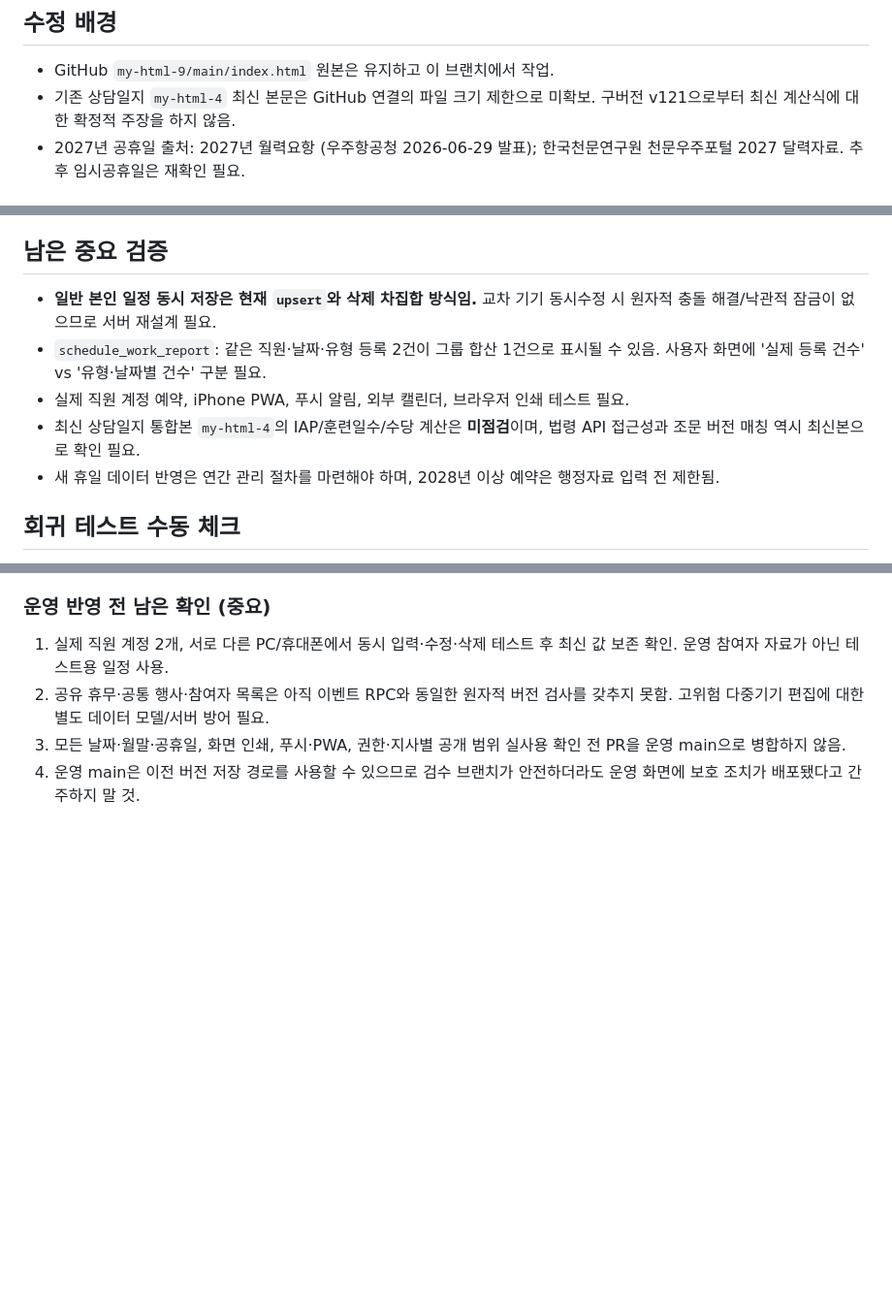
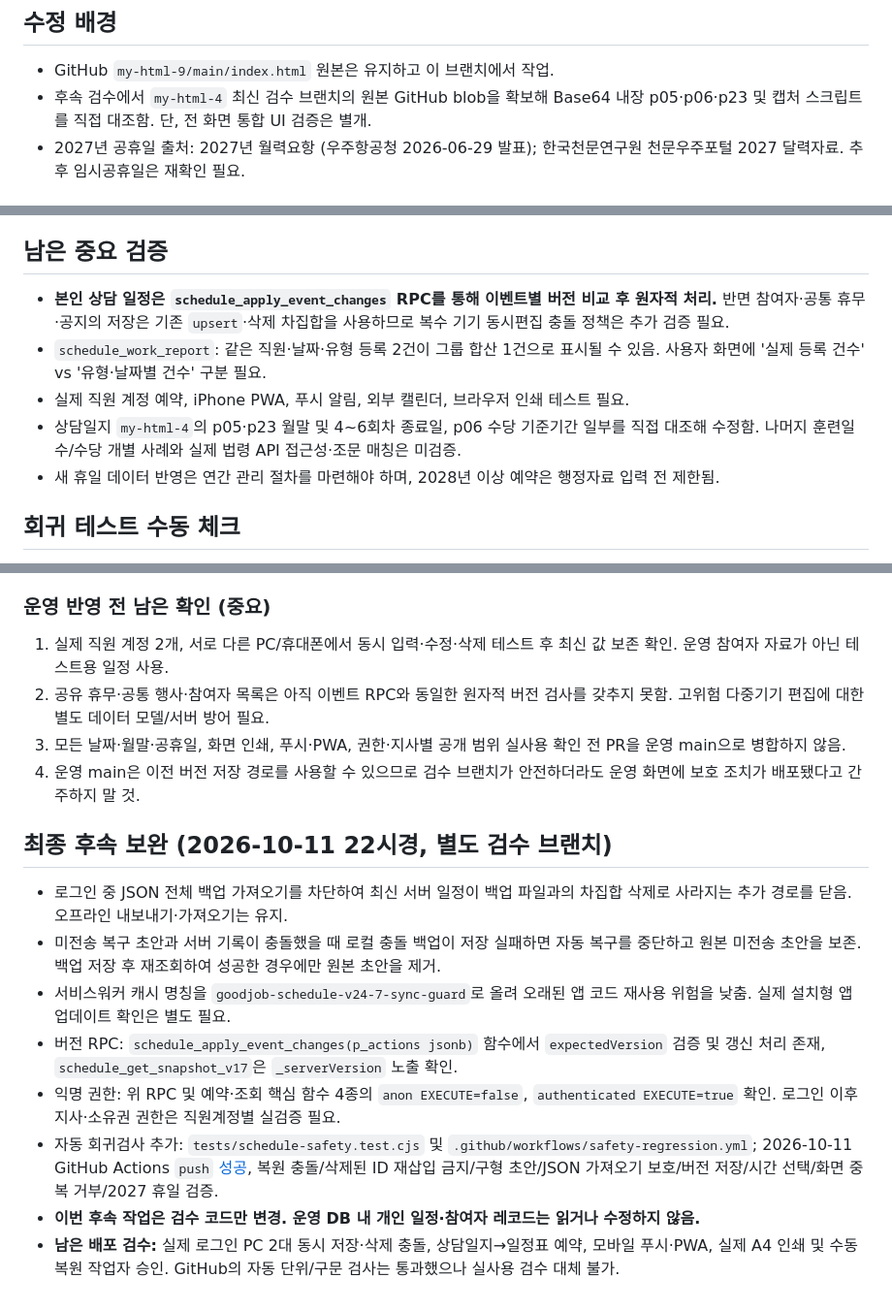
Before and after one commit to careercounselor1984-code/my-html-9, a Markdown page: docs/20261011-schedule-safety-audit.md, 3 parts joined by grey strips. Shown at 97% size. GitHub-like rendering; blank space fills up the shorter version.

Commit message:
docs(schedule): reconcile live DB safeguards and verified regression results

```diff
--- a/docs/20261011-schedule-safety-audit.md
+++ b/docs/20261011-schedule-safety-audit.md
@@ -2,7 +2,7 @@
 
 ## 수정 배경
 - GitHub `my-html-9/main/index.html` 원본은 유지하고 이 브랜치에서 작업.
-- 기존 상담일지 `my-html-4` 최신 본문은 GitHub 연결의 파일 크기 제한으로 미확보. 구버전 v121으로부터 최신 계산식에 대한 확정적 주장을 하지 않음.
+- 후속 검수에서 `my-html-4` 최신 검수 브랜치의 원본 GitHub blob을 확보해 Base64 내장 p05·p06·p23 및 캡처 스크립트를 직접 대조함. 단, 전 화면 통합 UI 검증은 별개.
 - 2027년 공휴일 출처: 2027년 월력요항 (우주항공청 2026-06-29 발표); 한국천문연구원 천문우주포털 2027 달력자료. 추후 임시공휴일은 재확인 필요.
 
 ## 브랜치에서 수정한 내용
@@ -27,10 +27,10 @@
 - DB 소스 검증: 4개 서버 함수가 `schedule_business_holidays`를 참조하고 고정 2026 문자열 비교 제거 → 통과.
 
 ## 남은 중요 검증
-- **일반 본인 일정 동시 저장은 현재 `upsert`와 삭제 차집합 방식임.** 교차 기기 동시수정 시 원자적 충돌 해결/낙관적 잠금이 없으므로 서버 재설계 필요.
+- **본인 상담 일정은 `schedule_apply_event_changes` RPC를 통해 이벤트별 버전 비교 후 원자적 처리.** 반면 참여자·공통 휴무·공지의 저장은 기존 `upsert`·삭제 차집합을 사용하므로 복수 기기 동시편집 충돌 정책은 추가 검증 필요.
 - `schedule_work_report`: 같은 직원·날짜·유형 등록 2건이 그룹 합산 1건으로 표시될 수 있음. 사용자 화면에 '실제 등록 건수' vs '유형·날짜별 건수' 구분 필요.
 - 실제 직원 계정 예약, iPhone PWA, 푸시 알림, 외부 캘린더, 브라우저 인쇄 테스트 필요.
-- 최신 상담일지 통합본 `my-html-4`의 IAP/훈련일수/수당 계산은 **미점검**이며, 법령 API 접근성과 조문 버전 매칭 역시 최신본으로 확인 필요.
+- 상담일지 `my-html-4`의 p05·p23 월말 및 4~6회차 종료일, p06 수당 기준기간 일부를 직접 대조해 수정함. 나머지 훈련일수/수당 개별 사례와 실제 법령 API 접근성·조문 매칭은 미검증.
 - 새 휴일 데이터 반영은 연간 관리 절차를 마련해야 하며, 2028년 이상 예약은 행정자료 입력 전 제한됨.
 
 ## 회귀 테스트 수동 체크
@@ -65,3 +65,13 @@
 2. 공유 휴무·공통 행사·참여자 목록은 아직 이벤트 RPC와 동일한 원자적 버전 검사를 갖추지 못함. 고위험 다중기기 편집에 대한 별도 데이터 모델/서버 방어 필요.
 3. 모든 날짜·월말·공휴일, 화면 인쇄, 푸시·PWA, 권한·지사별 공개 범위 실사용 확인 전 PR을 운영 main으로 병합하지 않음.
 4. 운영 main은 이전 버전 저장 경로를 사용할 수 있으므로 검수 브랜치가 안전하더라도 운영 화면에 보호 조치가 배포됐다고 간주하지 말 것.
+
+## 최종 후속 보완 (2026-10-11 22시경, 별도 검수 브랜치)
+- 로그인 중 JSON 전체 백업 가져오기를 차단하여 최신 서버 일정이 백업 파일과의 차집합 삭제로 사라지는 추가 경로를 닫음. 오프라인 내보내기·가져오기는 유지.
+- 미전송 복구 초안과 서버 기록이 충돌했을 때 로컬 충돌 백업이 저장 실패하면 자동 복구를 중단하고 원본 미전송 초안을 보존. 백업 저장 후 재조회하여 성공한 경우에만 원본 초안을 제거.
+- 서비스워커 캐시 명칭을 `goodjob-schedule-v24-7-sync-guard`로 올려 오래된 앱 코드 재사용 위험을 낮춤. 실제 설치형 앱 업데이트 확인은 별도 필요.
+- 버전 RPC: `schedule_apply_event_changes(p_actions jsonb)` 함수에서 `expectedVersion` 검증 및 갱신 처리 존재, `schedule_get_snapshot_v17`은 `_serverVersion` 노출 확인.
+- 익명 권한: 위 RPC 및 예약·조회 핵심 함수 4종의 `anon EXECUTE=false`, `authenticated EXECUTE=true` 확인. 로그인 이후 지사·소유권 권한은 직원계정별 실검증 필요.
+- 자동 회귀검사 추가: `tests/schedule-safety.test.cjs` 및 `.github/workflows/safety-regression.yml`; 2026-10-11 GitHub Actions `push` [성공](https://github.com/careercounselor1984-code/my-html-9/actions/runs/38144514753), 복원 충돌/삭제된 ID 재삽입 금지/구형 초안/JSON 가져오기 보호/버전 저장/시간 선택/화면 중복 거부/2027 휴일 검증.
+- **이번 후속 작업은 검수 코드만 변경. 운영 DB 내 개인 일정·참여자 레코드는 읽거나 수정하지 않음.**
+- **남은 배포 검수:** 실제 로그인 PC 2대 동시 저장·삭제 충돌, 상담일지→일정표 예약, 모바일 푸시·PWA, 실제 A4 인쇄 및 수동 복원 작업자 승인. GitHub의 자동 단위/구문 검사는 통과했으나 실사용 검수 대체 불가.
```
Also changed, not shown: other parts of docs/20261011-schedule-safety-audit.md (+1 -1 lines).
